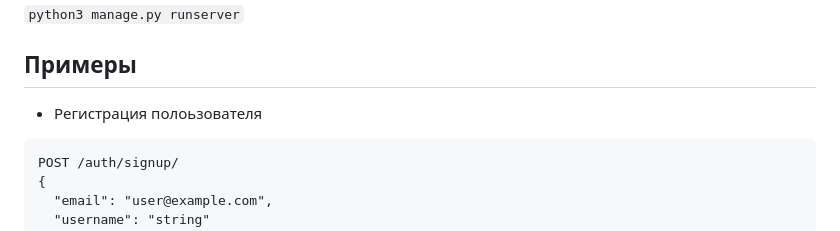
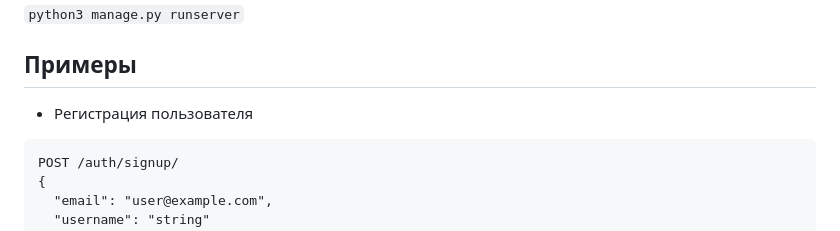
Before and after one commit to Spirual/api_yamdb, a Markdown page: README.md, the part around the change. Drawn GitHub-style.

````diff
--- a/README.md
+++ b/README.md
@@ -35,7 +35,7 @@ Django 3.2, Simple JWT, Python 3.11, DRF, SQLite
 `python3 manage.py runserver`
 
 ## Примеры
-* Регистрация полоьзователя
+* Регистрация пользователя
 ```
 POST /auth/signup/
 {
````
